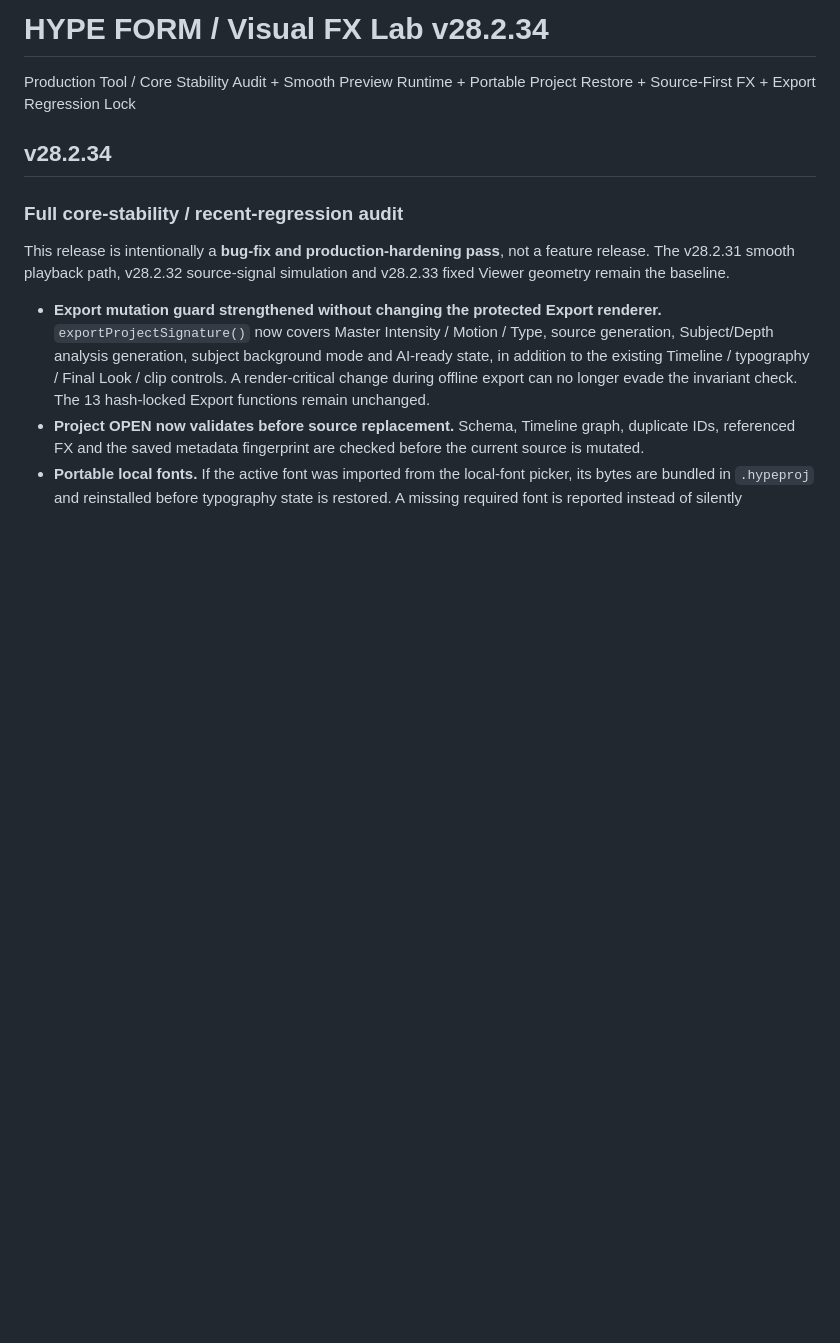
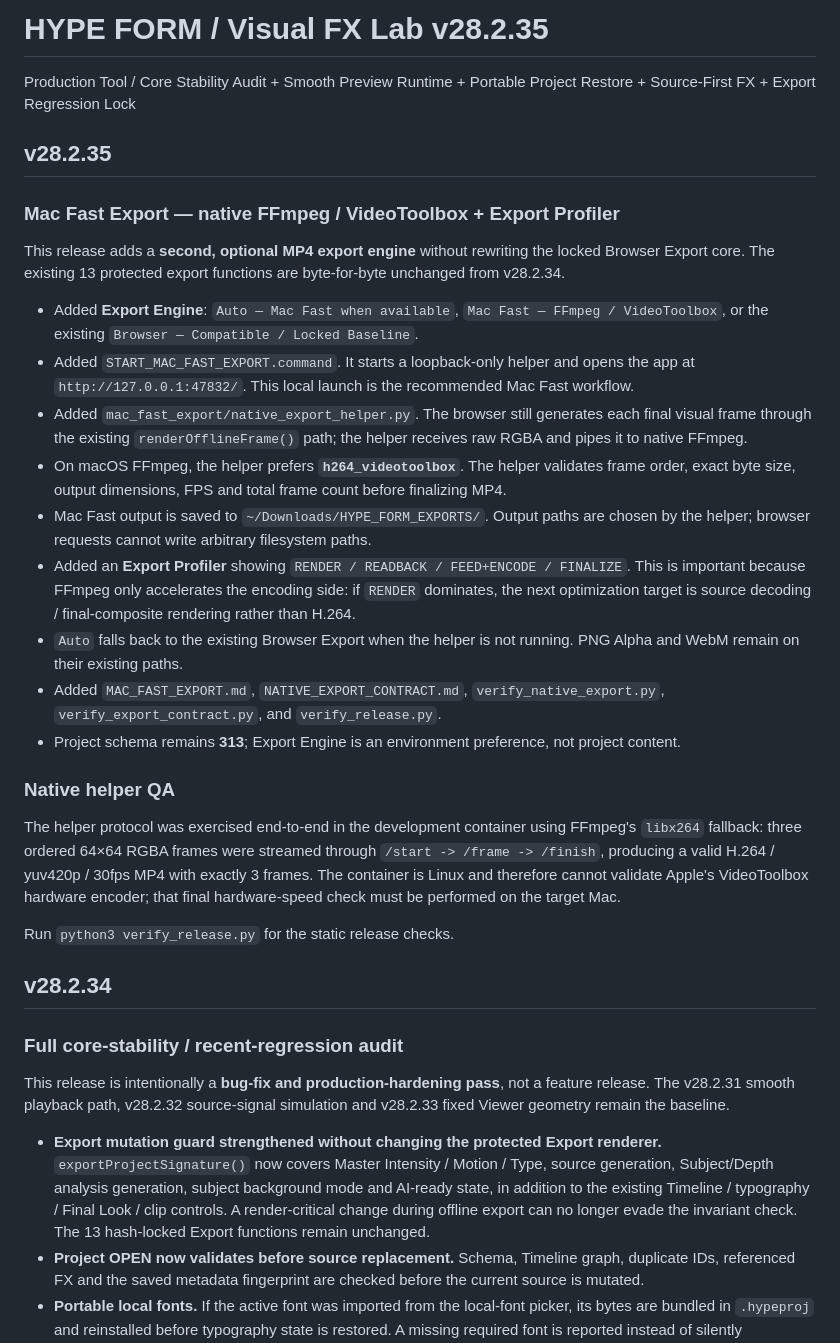
Before and after one commit to shingoviva/shingoviva.github.io, a Markdown page: hype-form-visual-fx-lab/README.md, the part around the change. GitHub-like rendering; blank space fills up the shorter version.

Commit message:
Finalize v28.2.35 README.md

```diff
--- a/hype-form-visual-fx-lab/README.md
+++ b/hype-form-visual-fx-lab/README.md
@@ -1,7 +1,29 @@
-# HYPE FORM / Visual FX Lab v28.2.34
+# HYPE FORM / Visual FX Lab v28.2.35
 
 Production Tool / Core Stability Audit + Smooth Preview Runtime + Portable Project Restore + Source-First FX + Export Regression Lock
 
+
+## v28.2.35
+
+### Mac Fast Export — native FFmpeg / VideoToolbox + Export Profiler
+
+This release adds a **second, optional MP4 export engine** without rewriting the locked Browser Export core. The existing 13 protected export functions are byte-for-byte unchanged from v28.2.34.
+
+- Added **Export Engine**: `Auto — Mac Fast when available`, `Mac Fast — FFmpeg / VideoToolbox`, or the existing `Browser — Compatible / Locked Baseline`.
+- Added `START_MAC_FAST_EXPORT.command`. It starts a loopback-only helper and opens the app at `http://127.0.0.1:47832/`. This local launch is the recommended Mac Fast workflow.
+- Added `mac_fast_export/native_export_helper.py`. The browser still generates each final visual frame through the existing `renderOfflineFrame()` path; the helper receives raw RGBA and pipes it to native FFmpeg.
+- On macOS FFmpeg, the helper prefers **`h264_videotoolbox`**. The helper validates frame order, exact byte size, output dimensions, FPS and total frame count before finalizing MP4.
+- Mac Fast output is saved to `~/Downloads/HYPE_FORM_EXPORTS/`. Output paths are chosen by the helper; browser requests cannot write arbitrary filesystem paths.
+- Added an **Export Profiler** showing `RENDER / READBACK / FEED+ENCODE / FINALIZE`. This is important because FFmpeg only accelerates the encoding side: if `RENDER` dominates, the next optimization target is source decoding / final-composite rendering rather than H.264.
+- `Auto` falls back to the existing Browser Export when the helper is not running. PNG Alpha and WebM remain on their existing paths.
+- Added `MAC_FAST_EXPORT.md`, `NATIVE_EXPORT_CONTRACT.md`, `verify_native_export.py`, `verify_export_contract.py`, and `verify_release.py`.
+- Project schema remains **313**; Export Engine is an environment preference, not project content.
+
+### Native helper QA
+
+The helper protocol was exercised end-to-end in the development container using FFmpeg's `libx264` fallback: three ordered 64×64 RGBA frames were streamed through `/start -> /frame -> /finish`, producing a valid H.264 / yuv420p / 30fps MP4 with exactly 3 frames. The container is Linux and therefore cannot validate Apple's VideoToolbox hardware encoder; that final hardware-speed check must be performed on the target Mac.
+
+Run `python3 verify_release.py` for the static release checks.
 
 ## v28.2.34
 
```
